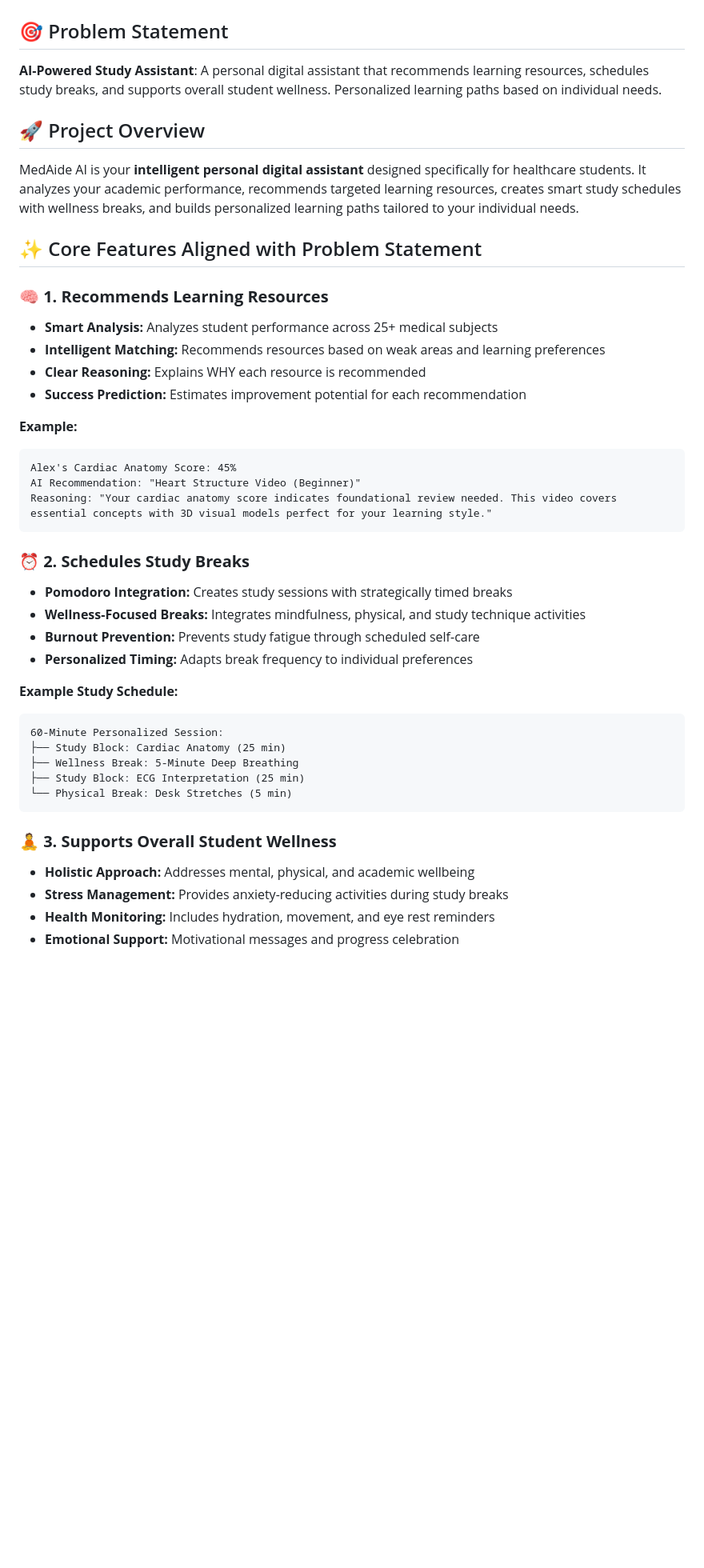
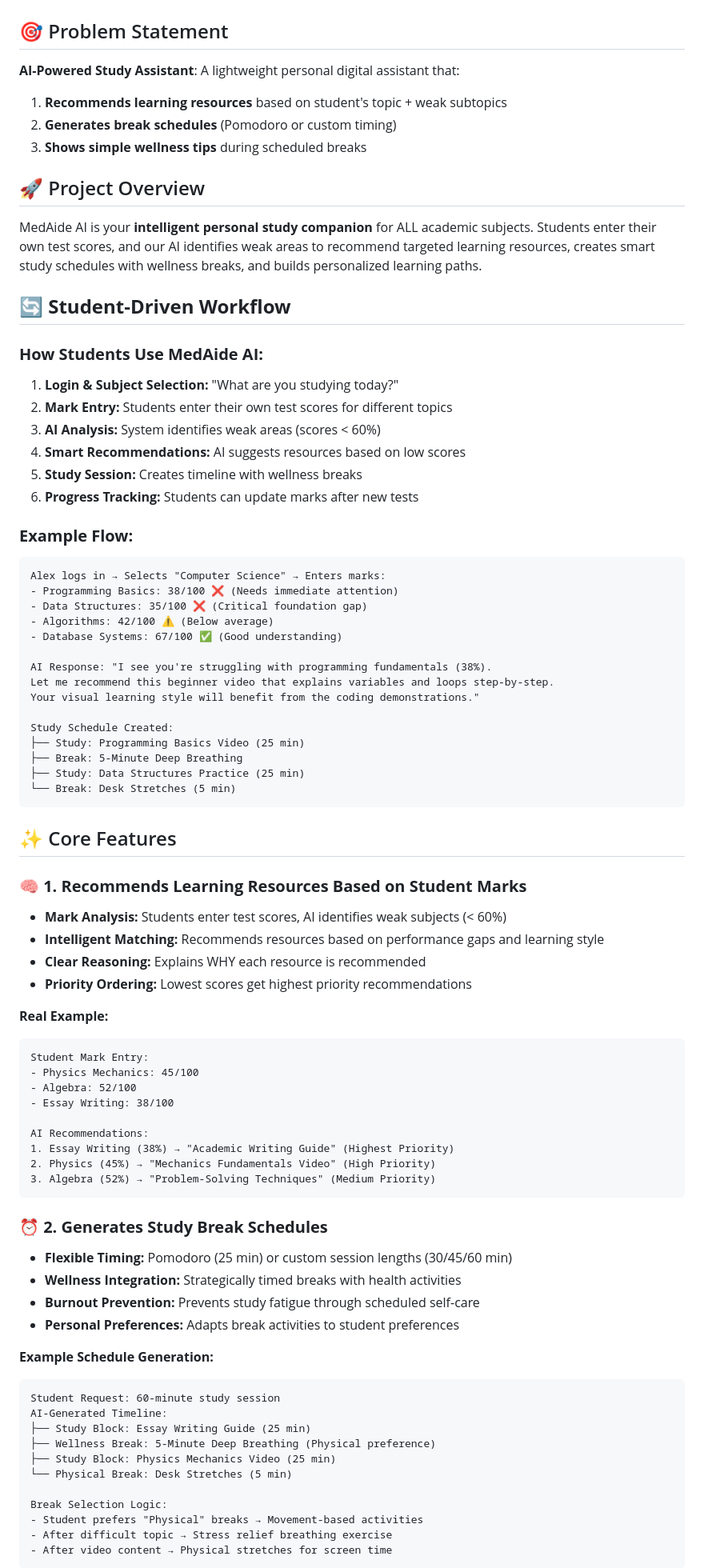
Before and after one commit to rohithzacharias/HealthCareAIassist, a Markdown page: README.md, the part around one of its changes. Shown at 80% size. GitHub-like rendering; blank space fills up the shorter version.

````diff
--- a/README.md
+++ b/README.md
@@ -1,43 +1,82 @@
 # 🎓 MedAide AI - AI-Powered Study Assistant
 
 ## 🎯 Problem Statement
-**AI-Powered Study Assistant**: A personal digital assistant that recommends learning resources, schedules study breaks, and supports overall student wellness. Personalized learning paths based on individual needs.
+**AI-Powered Study Assistant**: A lightweight personal digital assistant that:
+1. **Recommends learning resources** based on student's topic + weak subtopics
+2. **Generates break schedules** (Pomodoro or custom timing)
+3. **Shows simple wellness tips** during scheduled breaks
 
 ## 🚀 Project Overview
-MedAide AI is your **intelligent personal digital assistant** designed specifically for healthcare students. It analyzes your academic performance, recommends targeted learning resources, creates smart study schedules with wellness breaks, and builds personalized learning paths tailored to your individual needs.
+MedAide AI is your **intelligent personal study companion** for ALL academic subjects. Students enter their own test scores, and our AI identifies weak areas to recommend targeted learning resources, creates smart study schedules with wellness breaks, and builds personalized learning paths.
 
-## ✨ Core Features Aligned with Problem Statement
+## 🔄 **Student-Driven Workflow**
 
-### 🧠 **1. Recommends Learning Resources**
-- **Smart Analysis:** Analyzes student performance across 25+ medical subjects
-- **Intelligent Matching:** Recommends resources based on weak areas and learning preferences
-- **Clear Reasoning:** Explains WHY each resource is recommended
-- **Success Prediction:** Estimates improvement potential for each recommendation
+### **How Students Use MedAide AI:**
+1. **Login & Subject Selection:** "What are you studying today?"
+2. **Mark Entry:** Students enter their own test scores for different topics
+3. **AI Analysis:** System identifies weak areas (scores < 60%)
+4. **Smart Recommendations:** AI suggests resources based on low scores
+5. **Study Session:** Creates timeline with wellness breaks
+6. **Progress Tracking:** Students can update marks after new tests
 
-**Example:**
+### **Example Flow:**
 ```
-Alex's Cardiac Anatomy Score: 45%
-AI Recommendation: "Heart Structure Video (Beginner)"
-Reasoning: "Your cardiac anatomy score indicates foundational review needed. This video covers essential concepts with 3D visual models perfect for your learning style."
+Alex logs in → Selects "Computer Science" → Enters marks:
+- Programming Basics: 38/100 ❌ (Needs immediate attention)
+- Data Structures: 35/100 ❌ (Critical foundation gap)
+- Algorithms: 42/100 ⚠️ (Below average)
+- Database Systems: 67/100 ✅ (Good understanding)
+
+AI Response: "I see you're struggling with programming fundamentals (38%).
+Let me recommend this beginner video that explains variables and loops step-by-step.
+Your visual learning style will benefit from the coding demonstrations."
+
+Study Schedule Created:
+├── Study: Programming Basics Video (25 min)
+├── Break: 5-Minute Deep Breathing
+├── Study: Data Structures Practice (25 min)
+└── Break: Desk Stretches (5 min)
 ```
 
-### ⏰ **2. Schedules Study Breaks**
-- **Pomodoro Integration:** Creates study sessions with strategically timed breaks
-- **Wellness-Focused Breaks:** Integrates mindfulness, physical, and study technique activities
-- **Burnout Prevention:** Prevents study fatigue through scheduled self-care
-- **Personalized Timing:** Adapts break frequency to individual preferences
+## ✨ Core Features
 
-**Example Study Schedule:**
+### 🧠 **1. Recommends Learning Resources Based on Student Marks**
+- **Mark Analysis:** Students enter test scores, AI identifies weak subjects (< 60%)
+- **Intelligent Matching:** Recommends resources based on performance gaps and learning style
+- **Clear Reasoning:** Explains WHY each resource is recommended
+- **Priority Ordering:** Lowest scores get highest priority recommendations
+
+**Real Example:**
 ```
-60-Minute Personalized Session:
-├── Study Block: Cardiac Anatomy (25 min)
-├── Wellness Break: 5-Minute Deep Breathing
-├── Study Block: ECG Interpretation (25 min)
-└── Physical Break: Desk Stretches (5 min)
+Student Mark Entry:
+- Physics Mechanics: 45/100
+- Algebra: 52/100
+- Essay Writing: 38/100
+
+AI Recommendations:
+1. Essay Writing (38%) → "Academic Writing Guide" (Highest Priority)
+2. Physics (45%) → "Mechanics Fundamentals Video" (High Priority)
+3. Algebra (52%) → "Problem-Solving Techniques" (Medium Priority)
 ```
 
-### 🧘 **3. Supports Overall Student Wellness**
-- **Holistic Approach:** Addresses mental, physical, and academic wellbeing
-- **Stress Management:** Provides anxiety-reducing activities during study breaks
-- **Health Monitoring:** Includes hydration, movement, and eye rest reminders
-- **Emotional Support:** Motivational messages and progress celebration
+### ⏰ **2. Generates Study Break Schedules**
+- **Flexible Timing:** Pomodoro (25 min) or custom session lengths (30/45/60 min)
+- **Wellness Integration:** Strategically timed breaks with health activities
+- **Burnout Prevention:** Prevents study fatigue through scheduled self-care
+- **Personal Preferences:** Adapts break activities to student preferences
+
+**Example Schedule Generation:**
+```
+Student Request: 60-minute study session
+AI-Generated Timeline:
+├── Study Block: Essay Writing Guide (25 min)
+├── Wellness Break: 5-Minute Deep Breathing (Physical preference)
+├── Study Block: Physics Mechanics Video (25 min)
+└── Physical Break: Desk Stretches (5 min)
+
+Break Selection Logic:
+- Student prefers "Physical" breaks → Movement-based activities
+- After difficult topic → Stress relief breathing exercise
+- After video content → Physical stretches for screen time
+```
+
````
Also changed, not shown: other parts of README.md (+156 -120 lines).
